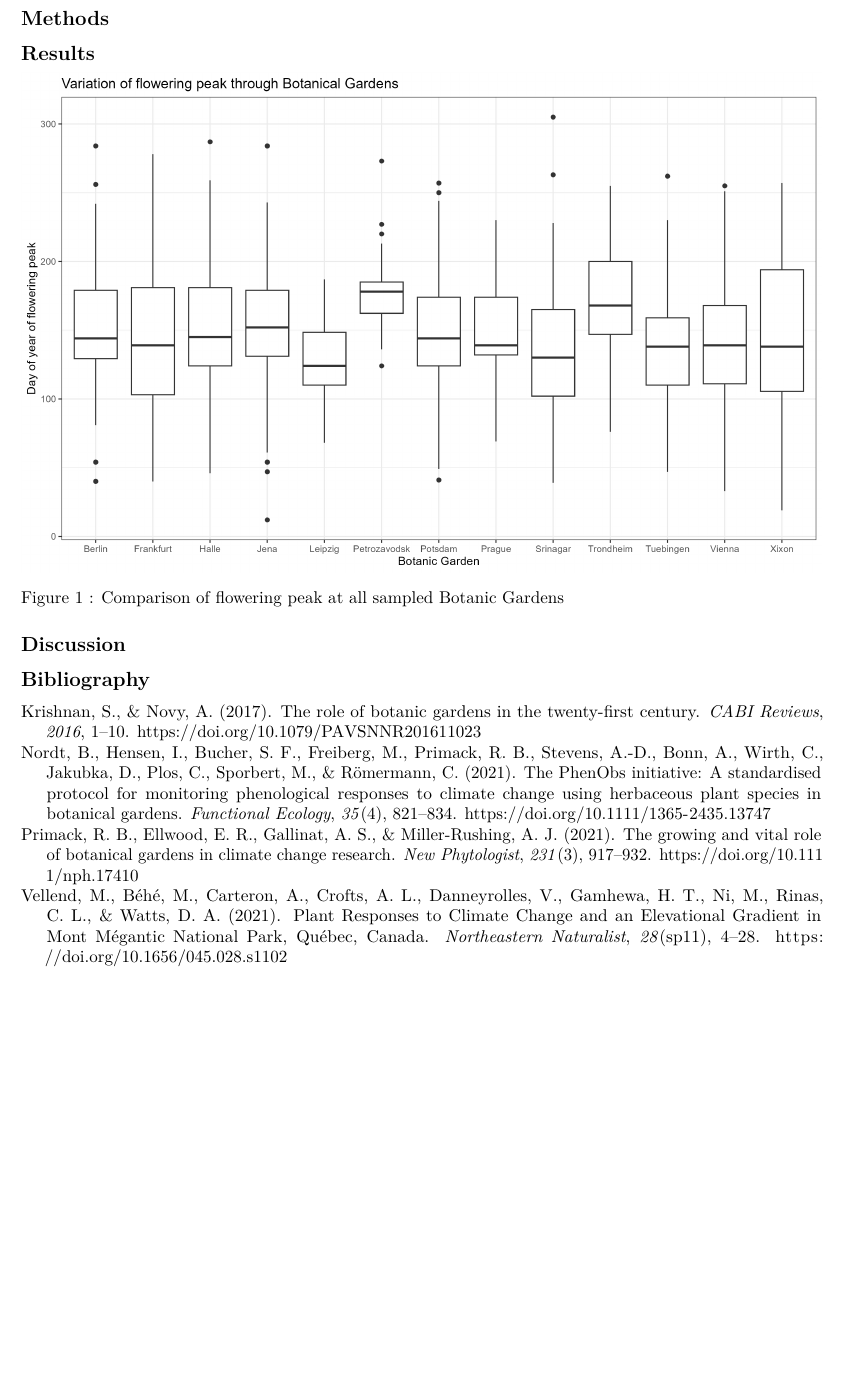
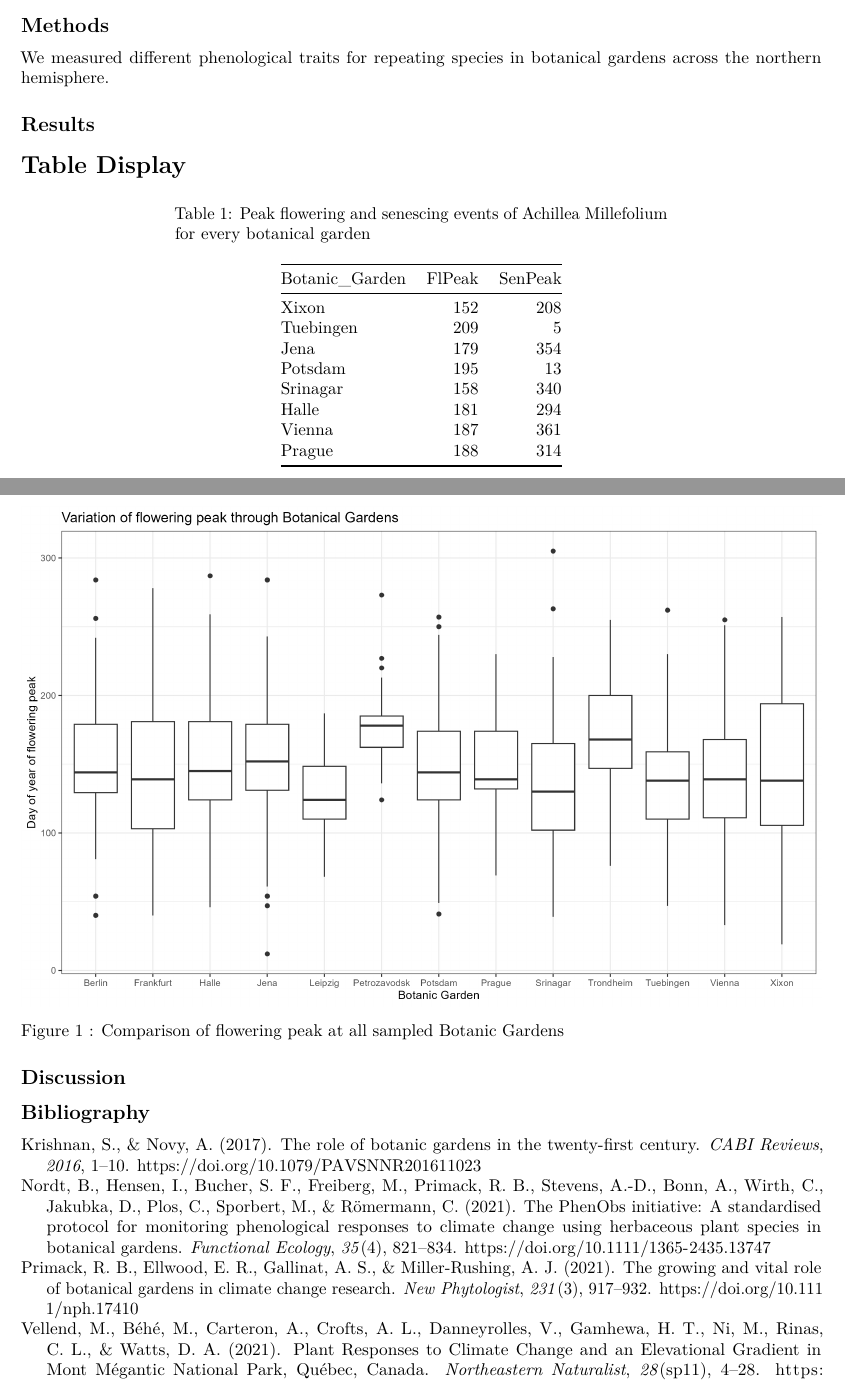
Before and after one commit to guillaumetougas/Rprojects, an R Markdown document (mini_project_GT/04_manuscript/My_manuscript.Rmd): part of page 2 of 2 before the commit and two parts of pages 1 and 2 of 2 after it, the two joined at a grey line, cut so that both start at the same text, the shorter picture padded with empty space. Rendered offline with R 4.5, knitr and Pandoc, then LaTeX, with nearby package versions.

Commit message:
Add table to manuscript

````diff
--- /dev/null
+++ b/mini_project_GT/03_figures/table_peak_fl_sen.csv
@@ -0,0 +1,9 @@
+"Botanic_Garden","FlPeak","SenPeak"
+"Xixon",152,208
+"Tuebingen",209,5
+"Jena",179,354
+"Potsdam",195,13
+"Srinagar",158,340
+"Halle",181,294
+"Vienna",187,361
+"Prague",188,314
--- a/mini_project_GT/04_manuscript/My_manuscript.Rmd
+++ b/mini_project_GT/04_manuscript/My_manuscript.Rmd
@@ -22,4 +22,8 @@ This initiative relies on data collected by researchers and citizen scientists i
 
 ## Methods
 
+We measured different phenological traits for repeating species in botanical gardens across the northern hemisphere.
+
 ## Results
+
+# Table Display
@@ -26,3 +37,5 @@ This initiative relies on data collected by researchers and citizen scientists i
+knitr::kable(table, caption = "Peak flowering and senescing events of Achillea Millefolium for  every botanical garden")
+```
 
 ![](../03_figures/botanic_garden_peakflowering.png)
 
````
Also changed, not shown: mini_project_GT/01_scripts/r_scripts/visualize_processed_data.R (+7 -1 lines), mini_project_GT/04_manuscript/My_manuscript.Rmd (7 more changed lines).
